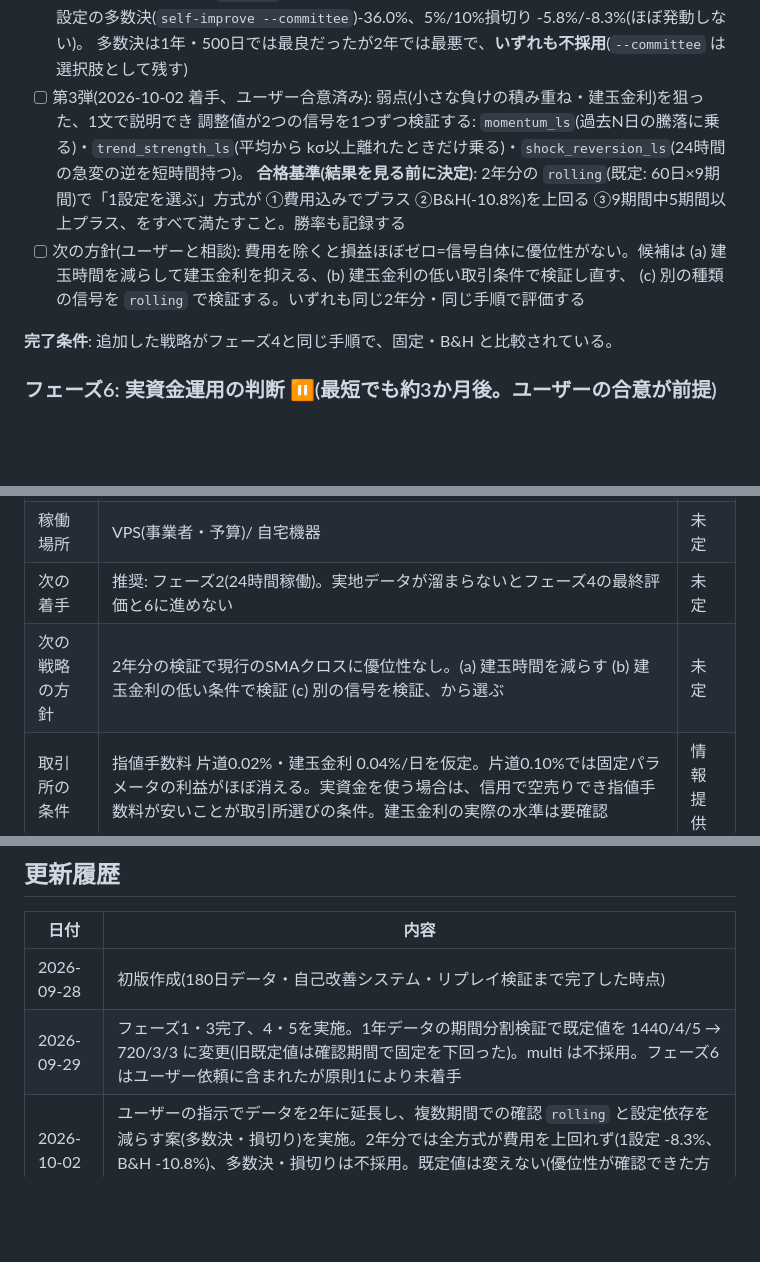
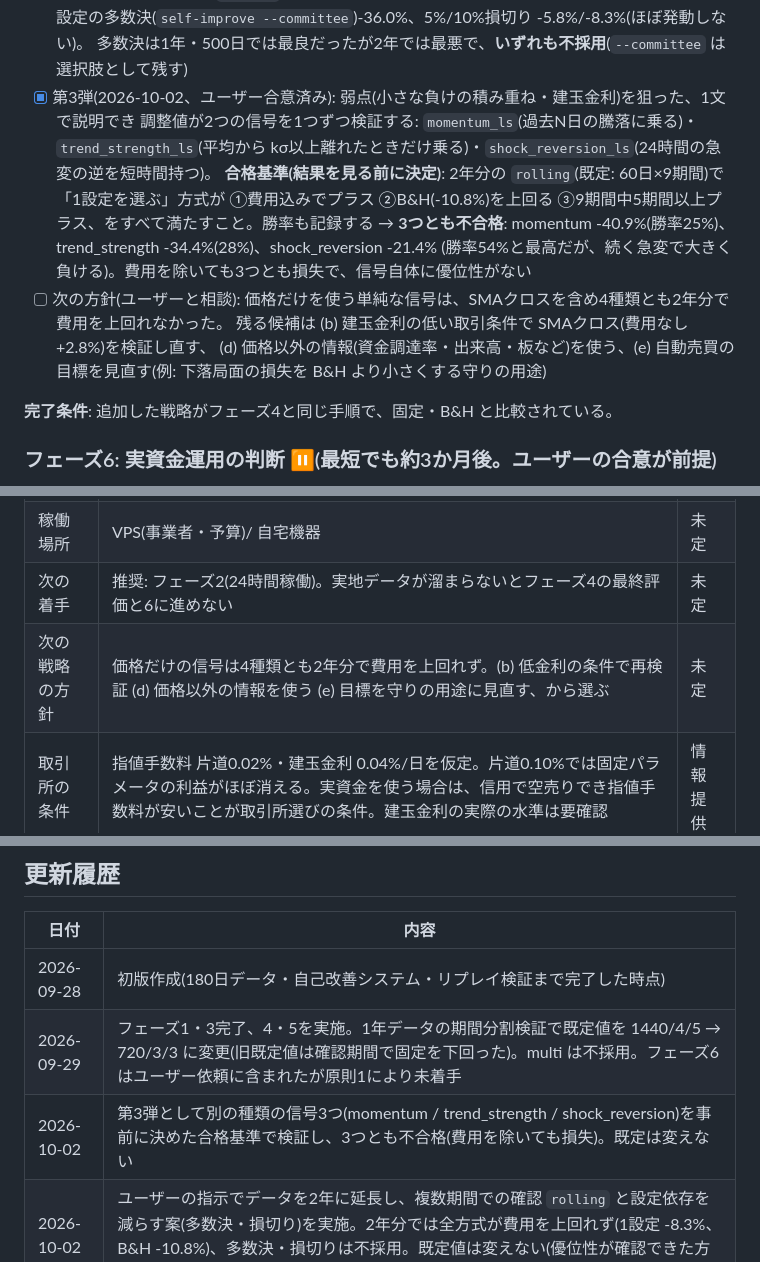
Before and after one commit to sutasutars1-png/japan-guide, a Markdown page: trading-bot/ROADMAP.md, 3 parts joined by grey strips. GitHub-like rendering; blank space fills up the shorter version.

```diff
--- a/trading-bot/ROADMAP.md
+++ b/trading-bot/ROADMAP.md
@@ -104,14 +104,17 @@ BTC/USD を対象に、**人が手でパラメータを調整しなくても、
 - [x] 設定依存を減らす案を `rolling` で比較(候補数は増やさない): 上位3設定の多数決 -21.9%、
       全設定の多数決(`self-improve --committee`)-36.0%、5%/10%損切り -5.8%/-8.3%(ほぼ発動しない)。
       多数決は1年・500日では最良だったが2年では最悪で、**いずれも不採用**(`--committee` は選択肢として残す)
-- [ ] 第3弾(2026-10-02 着手、ユーザー合意済み): 弱点(小さな負けの積み重ね・建玉金利)を狙った、1文で説明でき
+- [x] 第3弾(2026-10-02、ユーザー合意済み): 弱点(小さな負けの積み重ね・建玉金利)を狙った、1文で説明でき
       調整値が2つの信号を1つずつ検証する: `momentum_ls`(過去N日の騰落に乗る)・`trend_strength_ls`(平均から
       kσ以上離れたときだけ乗る)・`shock_reversion_ls`(24時間の急変の逆を短時間持つ)。
       **合格基準(結果を見る前に決定)**: 2年分の `rolling`(既定: 60日×9期間)で「1設定を選ぶ」方式が
       ①費用込みでプラス ②B&H(-10.8%)を上回る ③9期間中5期間以上プラス、をすべて満たすこと。勝率も記録する
-- [ ] 次の方針(ユーザーと相談): 費用を除くと損益ほぼゼロ=信号自体に優位性がない。候補は
-      (a) 建玉時間を減らして建玉金利を抑える、(b) 建玉金利の低い取引条件で検証し直す、
-      (c) 別の種類の信号を `rolling` で検証する。いずれも同じ2年分・同じ手順で評価する
+      → **3つとも不合格**: momentum -40.9%(勝率25%)、trend_strength -34.4%(28%)、shock_reversion -21.4%
+      (勝率54%と最高だが、続く急変で大きく負ける)。費用を除いても3つとも損失で、信号自体に優位性がない
+- [ ] 次の方針(ユーザーと相談): 価格だけを使う単純な信号は、SMAクロスを含め4種類とも2年分で費用を上回れなかった。
+      残る候補は (b) 建玉金利の低い取引条件で SMAクロス(費用なし +2.8%)を検証し直す、
+      (d) 価格以外の情報(資金調達率・出来高・板など)を使う、(e) 自動売買の目標を見直す(例: 下落局面の損失を
+      B&H より小さくする守りの用途)
 
 **完了条件**: 追加した戦略がフェーズ4と同じ手順で、固定・B&H と比較されている。
 
@@ -136,7 +139,7 @@ BTC/USD を対象に、**人が手でパラメータを調整しなくても、
 | 最終目標 | ペーパートレード・研究まで / 将来実資金 | 未定 |
 | 稼働場所 | VPS(事業者・予算)/ 自宅機器 | 未定 |
 | 次の着手 | 推奨: フェーズ2(24時間稼働)。実地データが溜まらないとフェーズ4の最終評価と6に進めない | 未定 |
-| 次の戦略の方針 | 2年分の検証で現行のSMAクロスに優位性なし。(a) 建玉時間を減らす (b) 建玉金利の低い条件で検証 (c) 別の信号を検証、から選ぶ | 未定 |
+| 次の戦略の方針 | 価格だけの信号は4種類とも2年分で費用を上回れず。(b) 低金利の条件で再検証 (d) 価格以外の情報を使う (e) 目標を守りの用途に見直す、から選ぶ | 未定 |
 | 取引所の条件 | 指値手数料 片道0.02%・建玉金利 0.04%/日を仮定。片道0.10%では固定パラメータの利益がほぼ消える。実資金を使う場合は、信用で空売りでき指値手数料が安いことが取引所選びの条件。建玉金利の実際の水準は要確認 | 情報提供 |
 
 ## 既知の課題・メモ
@@ -157,6 +160,7 @@ BTC/USD を対象に、**人が手でパラメータを調整しなくても、
 |---|---|
 | 2026-09-28 | 初版作成(180日データ・自己改善システム・リプレイ検証まで完了した時点) |
 | 2026-09-29 | フェーズ1・3完了、4・5を実施。1年データの期間分割検証で既定値を 1440/4/5 → 720/3/3 に変更(旧既定値は確認期間で固定を下回った)。multi は不採用。フェーズ6はユーザー依頼に含まれたが原則1により未着手 |
+| 2026-10-02 | 第3弾として別の種類の信号3つ(momentum / trend_strength / shock_reversion)を事前に決めた合格基準で検証し、3つとも不合格(費用を除いても損失)。既定は変えない |
 | 2026-10-02 | ユーザーの指示でデータを2年に延長し、複数期間での確認 `rolling` と設定依存を減らす案(多数決・損切り)を実施。2年分では全方式が費用を上回れず(1設定 -8.3%、B&H -10.8%)、多数決・損切りは不採用。既定値は変えない(優位性が確認できた方式がないため)。1年分 holdout の +29.3% は再現せず |
 | 2026-09-29 | ユーザーの指示で信用取引(買い/売り)に拡張。手数料は指値 片道0.02%(ユーザー指定)、建玉金利 0.04%/日(仮定、要確認)。会計をペーパートレードと同じ金額ベースに変更。期間分割検証で既定を `sma_crossover` 720/3/3 → `sma_crossover_ls` 720/3/5/Sharpe に変更(確認期間 +29.3%、B&H +17.9%)。実発注なし(原則1は不変) |
 
```
Also changed, not shown: trading-bot/README.md (+17 -0 lines).
